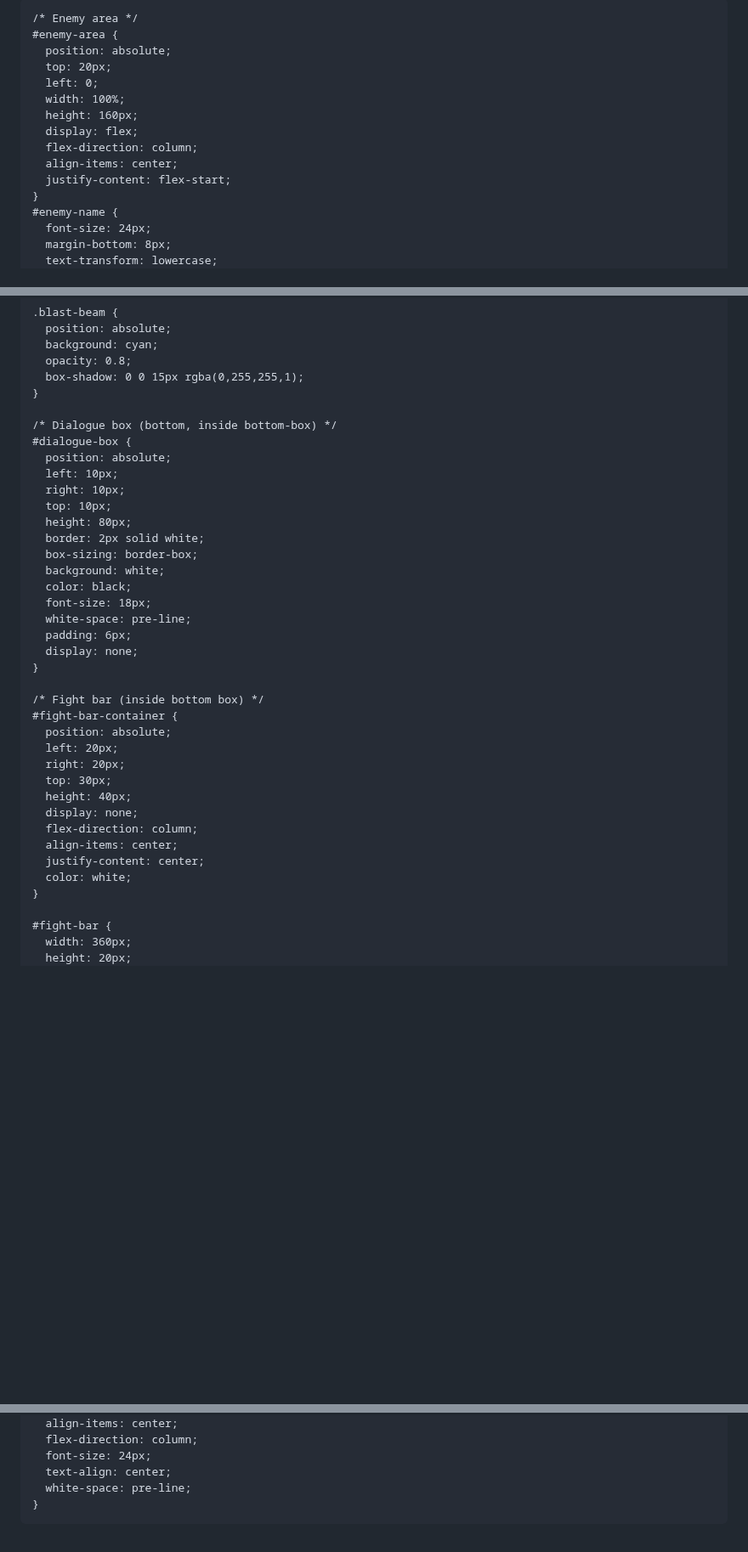
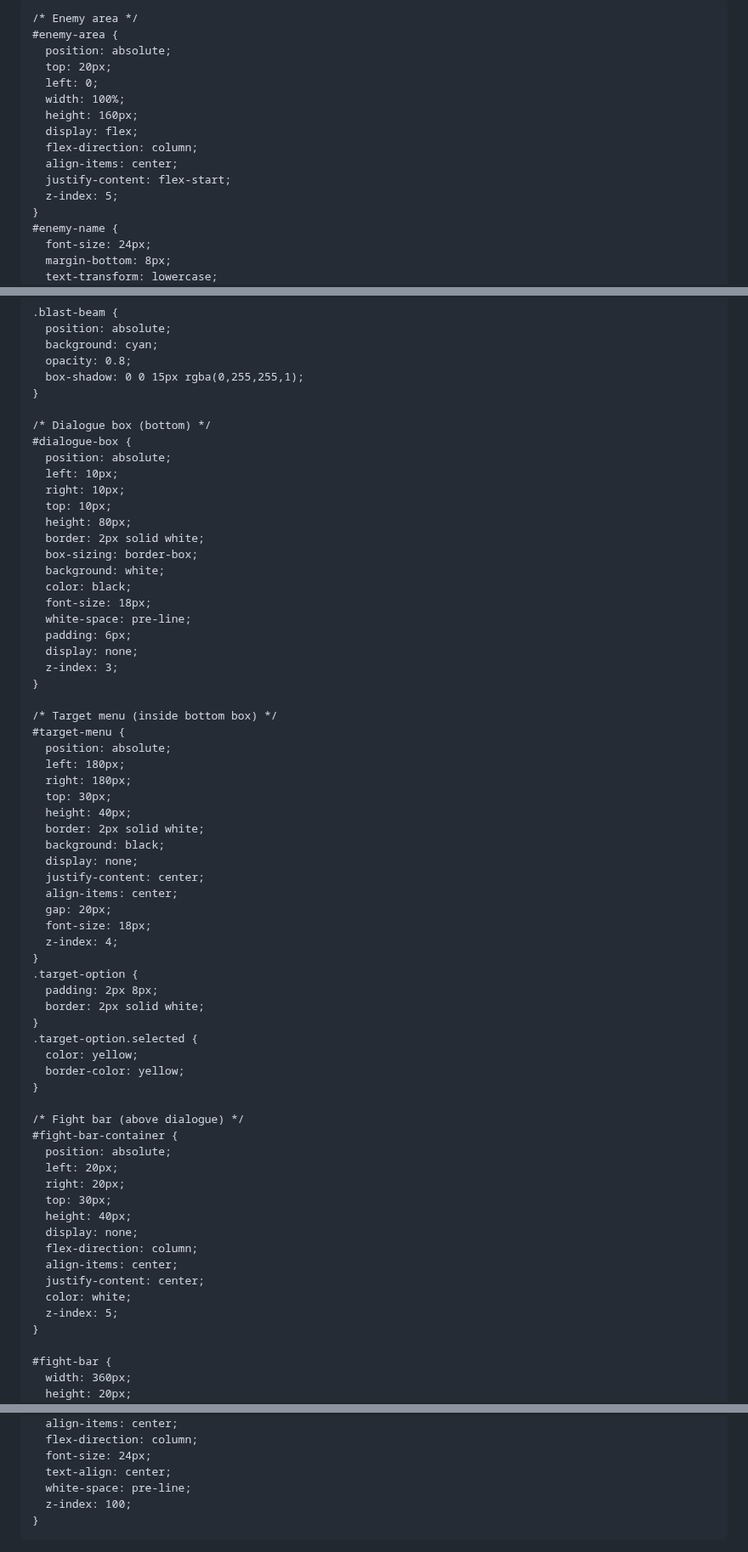
Before and after one commit to PatrickTheGamerz/ORANGETALE, a Markdown page: README.md, 3 parts joined by grey strips. Shown at 85% size. GitHub-like rendering; blank space fills up the shorter version.

```diff
--- a/README.md
+++ b/README.md
@@ -2,7 +2,7 @@
 <html lang="en">
 <head>
   <meta charset="UTF-8">
-  <title>A Test of Skill - Sans Fight (Base)</title>
+  <title>A Test of Skill - Sans Fight (Base, Fixed)</title>
   <style>
     body {
       margin: 0;
@@ -35,6 +35,7 @@
       flex-direction: column;
       align-items: center;
       justify-content: flex-start;
+      z-index: 5;
     }
     #enemy-name {
       font-size: 24px;
@@ -155,7 +158,7 @@
       box-shadow: 0 0 15px rgba(0,255,255,1);
     }
 
-    /* Dialogue box (bottom, inside bottom-box) */
+    /* Dialogue box (bottom) */
     #dialogue-box {
       position: absolute;
       left: 10px;
@@ -170,9 +173,35 @@
       white-space: pre-line;
       padding: 6px;
       display: none;
+      z-index: 3;
     }
 
-    /* Fight bar (inside bottom box) */
+    /* Target menu (inside bottom box) */
+    #target-menu {
+      position: absolute;
+      left: 180px;
+      right: 180px;
+      top: 30px;
+      height: 40px;
+      border: 2px solid white;
+      background: black;
+      display: none;
+      justify-content: center;
+      align-items: center;
+      gap: 20px;
+      font-size: 18px;
+      z-index: 4;
+    }
+    .target-option {
+      padding: 2px 8px;
+      border: 2px solid white;
+    }
+    .target-option.selected {
+      color: yellow;
+      border-color: yellow;
+    }
+
+    /* Fight bar (above dialogue) */
     #fight-bar-container {
       position: absolute;
       left: 20px;
@@ -184,6 +213,7 @@
       align-items: center;
       justify-content: center;
       color: white;
+      z-index: 5;
     }
 
     #fight-bar {
@@ -343,6 +345,7 @@
       font-size: 24px;
       text-align: center;
       white-space: pre-line;
+      z-index: 100;
     }
   </style>
 </head>
```
Also changed, not shown: other parts of README.md (+84 -149 lines).
